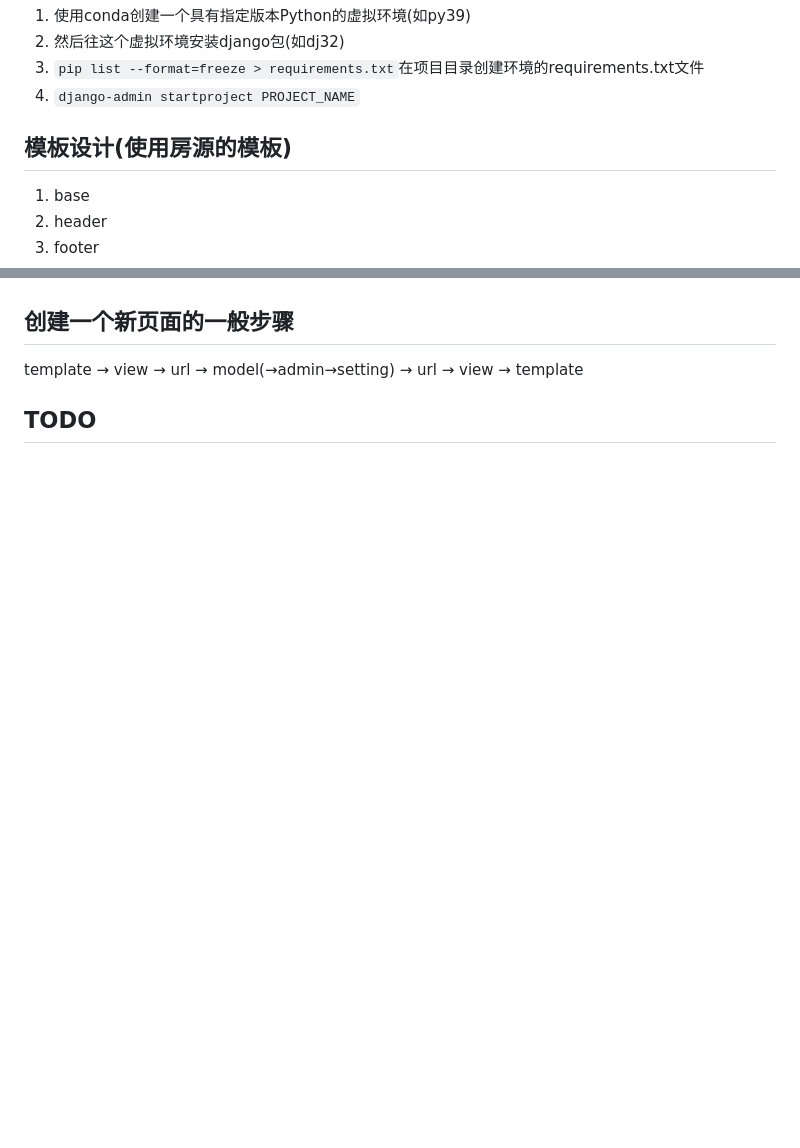
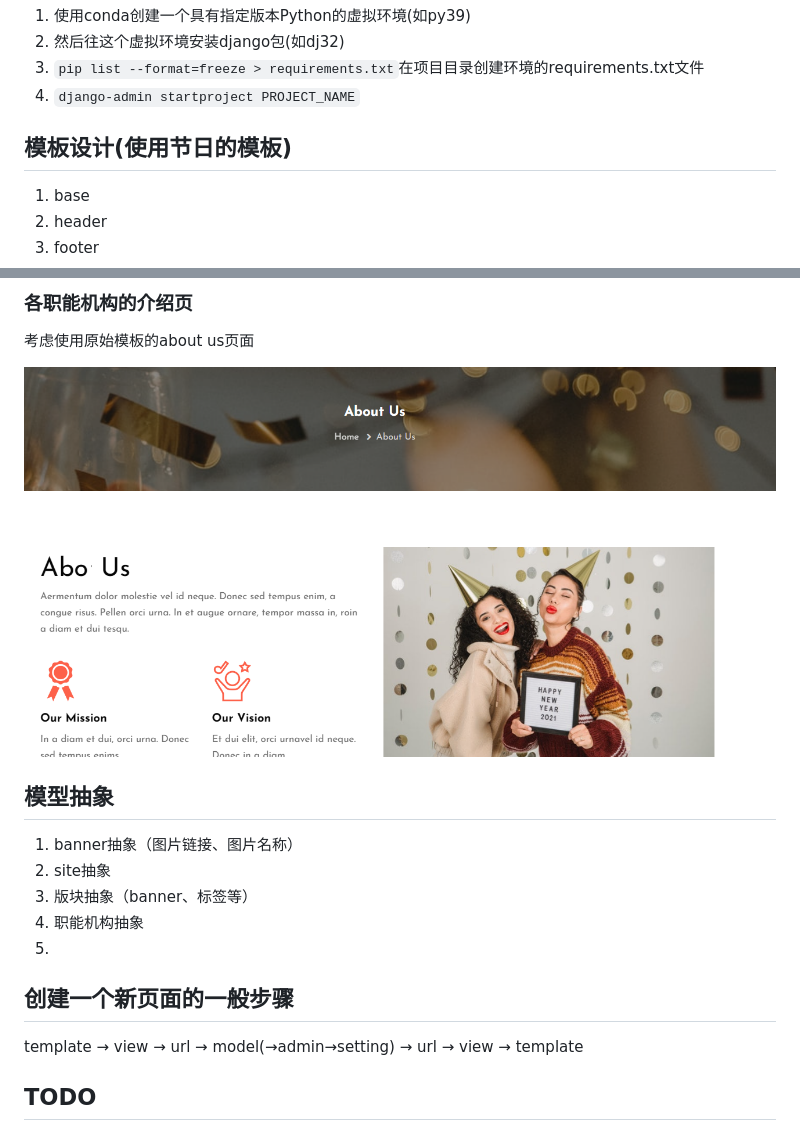
Before and after one commit to suye0620/WuTongShuWeb, a Markdown page: README.md, 2 parts joined by grey strips. Drawn GitHub-style; pictures changed too: README-imgs/img4.png (added); blank space fills up the shorter version.

```diff
--- a/README.md
+++ b/README.md
@@ -8,7 +8,7 @@ zueltsxy展示网站
 3. `pip list --format=freeze > requirements.txt`在项目目录创建环境的requirements.txt文件
 4. `django-admin startproject PROJECT_NAME`
 
-## 模板设计(使用房源的模板)
+## 模板设计(使用节日的模板)
 
 1. base
 2. header
@@ -49,3 +59,15 @@ zueltsxy展示网站
+### 各职能机构的介绍页
+
+考虑使用原始模板的about us页面
+
+![img.png](README-imgs/img4.png)
+
+## 模型抽象
+1. banner抽象（图片链接、图片名称）
+2. site抽象
+3. 版块抽象（banner、标签等）
+4. 职能机构抽象
+5.
 
 ## 创建一个新页面的一般步骤
 
```
Also changed, not shown: other parts of README.md (+14 -4 lines), README-imgs/img.png (added), README-imgs/img2.png (added), README-imgs/img3.png (added), 1 other file.
